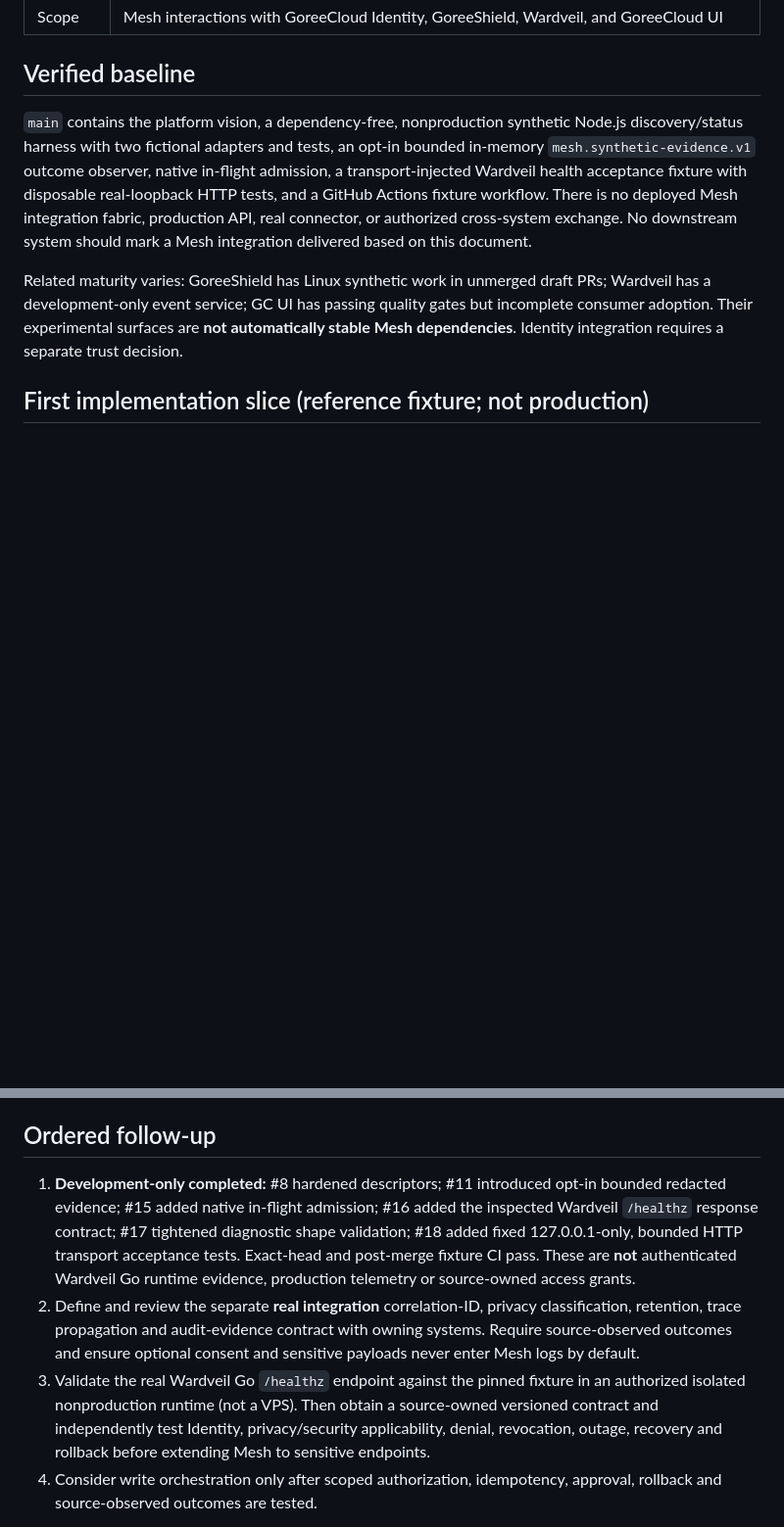
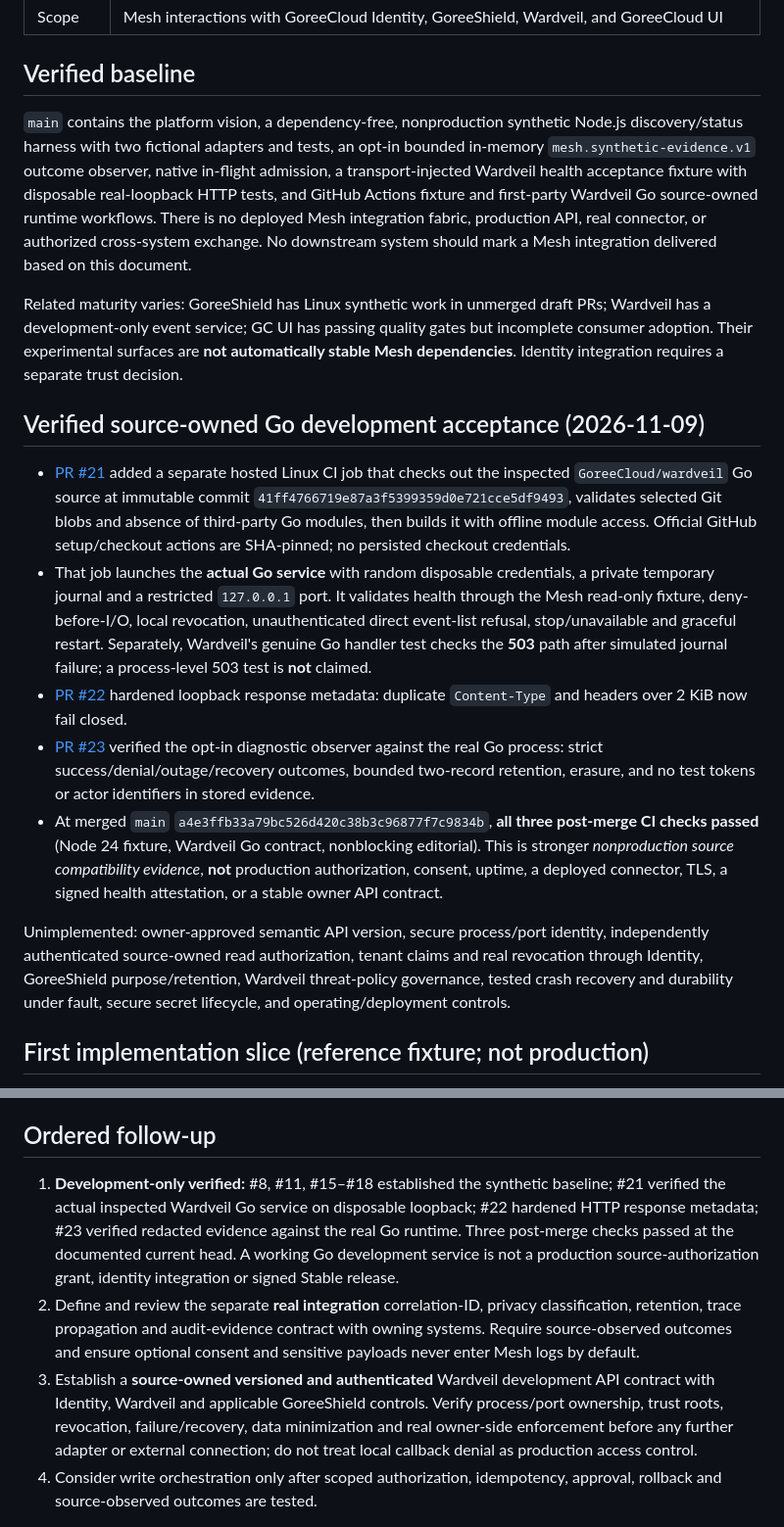
Before and after one commit to GoreeCloud/mesh, a Markdown page: docs/stability-gates.md, 2 parts joined by grey strips. Shown at 98% size. GitHub-like rendering; blank space fills up the shorter version.

Commit message:
docs(mesh): distinguish real Wardveil Go acceptance from unverified release gates

```diff
--- a/docs/stability-gates.md
+++ b/docs/stability-gates.md
@@ -8,9 +8,19 @@
 
 ## Verified baseline
 
-`main` contains the platform vision, a dependency-free, nonproduction synthetic Node.js discovery/status harness with two fictional adapters and tests, an opt-in bounded in-memory `mesh.synthetic-evidence.v1` outcome observer, native in-flight admission, a transport-injected Wardveil health acceptance fixture with disposable real-loopback HTTP tests, and a GitHub Actions fixture workflow. There is no deployed Mesh integration fabric, production API, real connector, or authorized cross-system exchange. No downstream system should mark a Mesh integration delivered based on this document.
+`main` contains the platform vision, a dependency-free, nonproduction synthetic Node.js discovery/status harness with two fictional adapters and tests, an opt-in bounded in-memory `mesh.synthetic-evidence.v1` outcome observer, native in-flight admission, a transport-injected Wardveil health acceptance fixture with disposable real-loopback HTTP tests, and GitHub Actions fixture and first-party Wardveil Go source-owned runtime workflows. There is no deployed Mesh integration fabric, production API, real connector, or authorized cross-system exchange. No downstream system should mark a Mesh integration delivered based on this document.
 
 Related maturity varies: GoreeShield has Linux synthetic work in unmerged draft PRs; Wardveil has a development-only event service; GC UI has passing quality gates but incomplete consumer adoption. Their experimental surfaces are **not automatically stable Mesh dependencies**. Identity integration requires a separate trust decision.
+
+## Verified source-owned Go development acceptance (2026-11-09)
+
+- [PR #21](https://github.com/GoreeCloud/mesh/pull/21) added a separate hosted Linux CI job that checks out the inspected `GoreeCloud/wardveil` Go source at immutable commit `41ff4766719e87a3f5399359d0e721cce5df9493`, validates selected Git blobs and absence of third-party Go modules, then builds it with offline module access. Official GitHub setup/checkout actions are SHA-pinned; no persisted checkout credentials.
+- That job launches the **actual Go service** with random disposable credentials, a private temporary journal and a restricted `127.0.0.1` port. It validates health through the Mesh read-only fixture, deny-before-I/O, local revocation, unauthenticated direct event-list refusal, stop/unavailable and graceful restart. Separately, Wardveil's genuine Go handler test checks the **503** path after simulated journal failure; a process-level 503 test is **not** claimed.
+- [PR #22](https://github.com/GoreeCloud/mesh/pull/22) hardened loopback response metadata: duplicate `Content-Type` and headers over 2 KiB now fail closed.
+- [PR #23](https://github.com/GoreeCloud/mesh/pull/23) verified the opt-in diagnostic observer against the real Go process: strict success/denial/outage/recovery outcomes, bounded two-record retention, erasure, and no test tokens or actor identifiers in stored evidence.
+- At merged `main` `a4e3ffb33a79bc526d420c38b3c96877f7c9834b`, **all three post-merge CI checks passed** (Node 24 fixture, Wardveil Go contract, nonblocking editorial). This is stronger *nonproduction source compatibility evidence*, **not** production authorization, consent, uptime, a deployed connector, TLS, a signed health attestation, or a stable owner API contract.
+
+Unimplemented: owner-approved semantic API version, secure process/port identity, independently authenticated source-owned read authorization, tenant claims and real revocation through Identity, GoreeShield purpose/retention, Wardveil threat-policy governance, tested crash recovery and durability under fault, secure secret lifecycle, and operating/deployment controls.
 
 ## First implementation slice (reference fixture; not production)
 
@@ -68,9 +78,9 @@ Each actual integration requires dated evidence and a five-MIPS applicability di
 
 ## Ordered follow-up
 
-1. **Development-only completed:** #8 hardened descriptors; #11 introduced opt-in bounded redacted evidence; #15 added native in-flight admission; #16 added the inspected Wardveil `/healthz` response contract; #17 tightened diagnostic shape validation; #18 added fixed 127.0.0.1-only, bounded HTTP transport acceptance tests. Exact-head and post-merge fixture CI pass. These are **not** authenticated Wardveil Go runtime evidence, production telemetry or source-owned access grants.
+1. **Development-only verified:** #8, #11, #15–#18 established the synthetic baseline; #21 verified the actual inspected Wardveil Go service on disposable loopback; #22 hardened HTTP response metadata; #23 verified redacted evidence against the real Go runtime. Three post-merge checks passed at the documented current head. A working Go development service is not a production source-authorization grant, identity integration or signed Stable release.
 2. Define and review the separate **real integration** correlation-ID, privacy classification, retention, trace propagation and audit-evidence contract with owning systems. Require source-observed outcomes and ensure optional consent and sensitive payloads never enter Mesh logs by default.
-3. Validate the real Wardveil Go `/healthz` endpoint against the pinned fixture in an authorized isolated nonproduction runtime (not a VPS). Then obtain a source-owned versioned contract and independently test Identity, privacy/security applicability, denial, revocation, outage, recovery and rollback before extending Mesh to sensitive endpoints.
+3. Establish a **source-owned versioned and authenticated** Wardveil development API contract with Identity, Wardveil and applicable GoreeShield controls. Verify process/port ownership, trust roots, revocation, failure/recovery, data minimization and real owner-side enforcement before any further adapter or external connection; do not treat local callback denial as production access control.
 4. Consider write orchestration only after scoped authorization, idempotency, approval, rollback and source-observed outcomes are tested.
 
 This is an engineering safety baseline, not a substitute for authoritative MIPS governance or permission to release.
```
